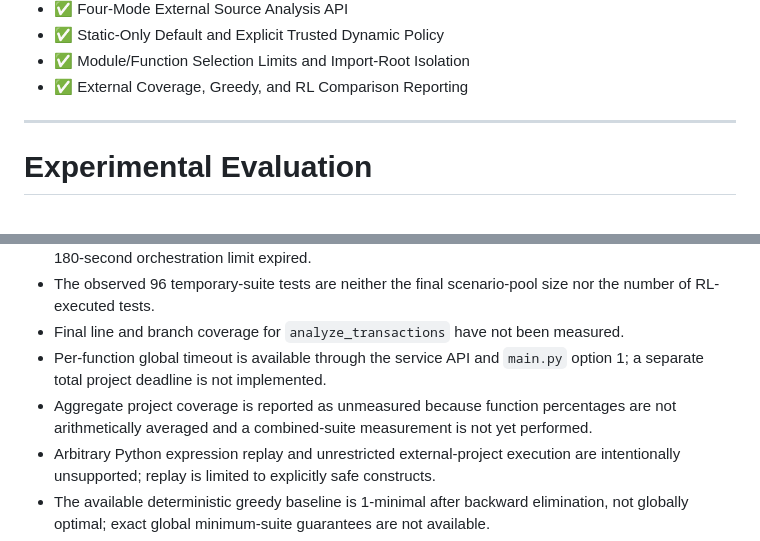
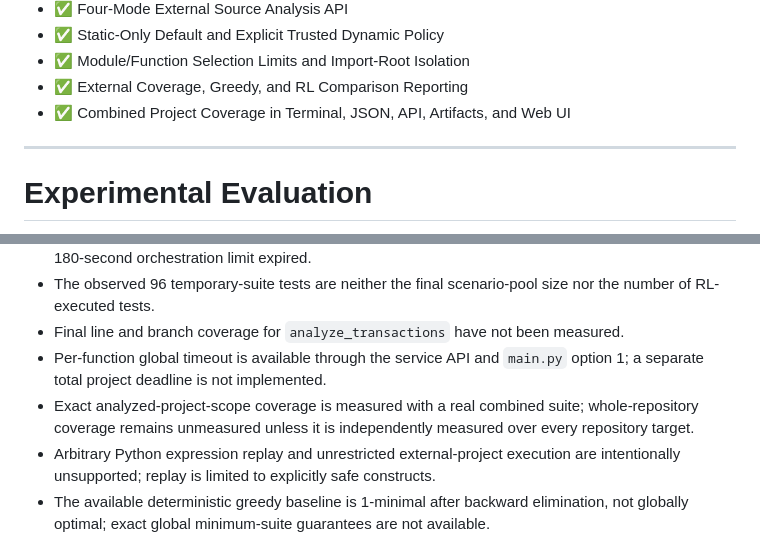
Before and after one commit to furkancincik/RL-Unit-Test, a Markdown page: README.md, 2 parts joined by grey strips. GitHub-like rendering.

```diff
--- a/README.md
+++ b/README.md
@@ -649,6 +699,7 @@ The feasibility and concrete-validation layers prevent contradictory or behavior
 - ✅ Static-Only Default and Explicit Trusted Dynamic Policy
 - ✅ Module/Function Selection Limits and Import-Root Isolation
 - ✅ External Coverage, Greedy, and RL Comparison Reporting
+- ✅ Combined Project Coverage in Terminal, JSON, API, Artifacts, and Web UI
 
 ---
 
@@ -948,7 +1004,7 @@ RL-Unit-Test
 - The observed 96 temporary-suite tests are neither the final scenario-pool size nor the number of RL-executed tests.
 - Final line and branch coverage for `analyze_transactions` have not been measured.
 - Per-function global timeout is available through the service API and `main.py` option 1; a separate total project deadline is not implemented.
-- Aggregate project coverage is reported as unmeasured because function percentages are not arithmetically averaged and a combined-suite measurement is not yet performed.
+- Exact analyzed-project-scope coverage is measured with a real combined suite; whole-repository coverage remains unmeasured unless it is independently measured over every repository target.
 - Arbitrary Python expression replay and unrestricted external-project execution are intentionally unsupported; replay is limited to explicitly safe constructs.
 - The available deterministic greedy baseline is 1-minimal after backward elimination, not globally optimal; exact global minimum-suite guarantees are not available.
 - External dynamic analysis is opt-in trusted execution, not a sandbox. Per-function timeout does not prevent source code from accessing host files, processes, or networks.
```
Also changed, not shown: other parts of README.md (+62 -7 lines).
